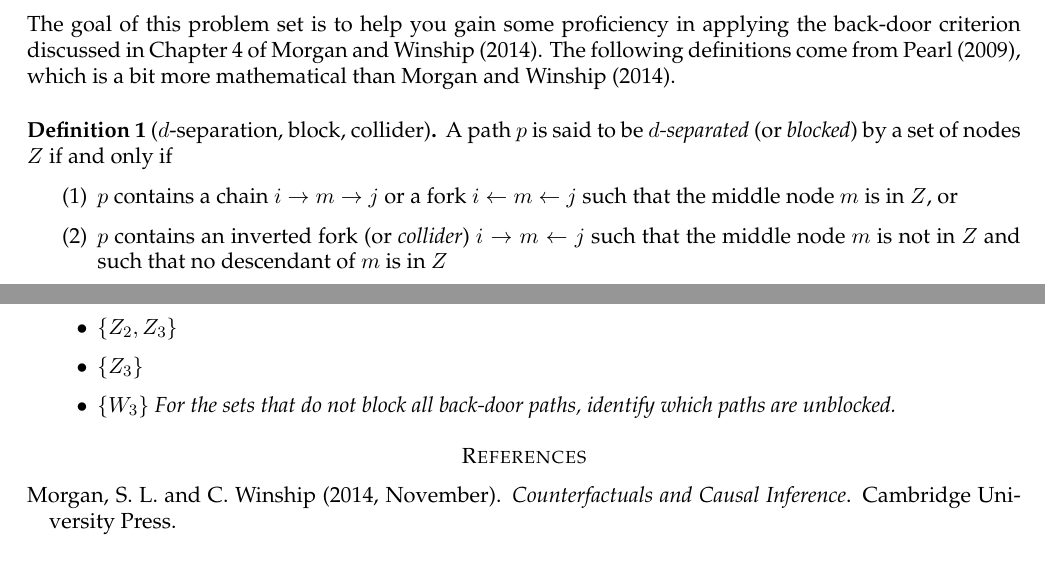
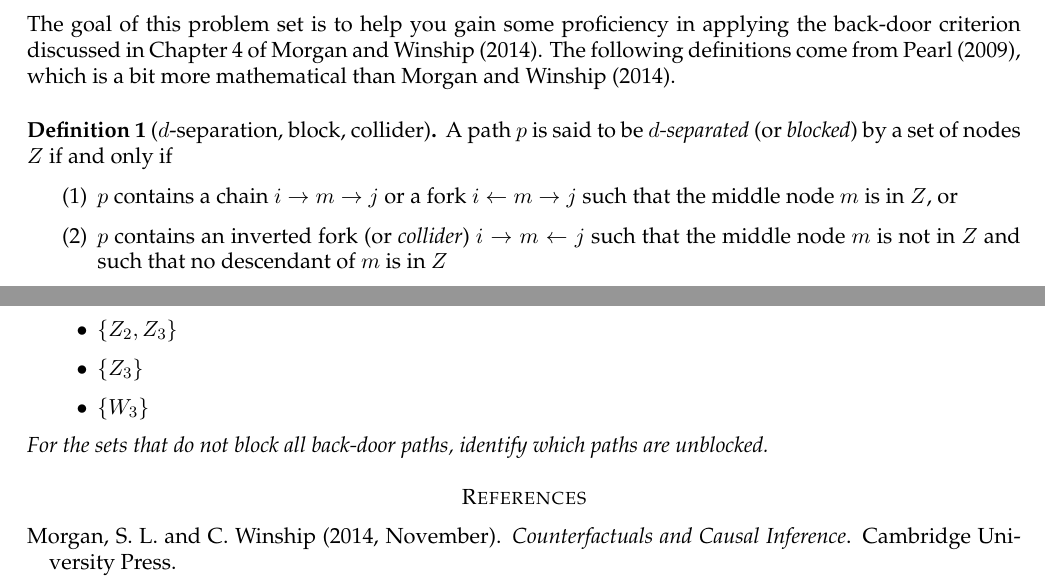
Before and after one commit to iangow/dba, a LaTeX problem sheet (problem_set_cg.tex): two parts of pages 1 and 2 of 2, joined at a grey line, cut so that both start at the same text. Compiled offline with pdfLaTeX.

Commit message:
Fixed issue in definition of a fork.

```diff
--- a/problem_set_cg.tex
+++ b/problem_set_cg.tex
@@ -44,7 +44,7 @@ The following definitions come from \citet{Pearl:2009vo}, which is a bit more ma
 \begin{definition}[$d$-separation, block, collider]
 A path $p$ is said to be \emph{$d$-separated} (or \emph{blocked}) by a set of nodes $Z$ if and only if
 \begin{enumerate}
-	\item $p$ contains a chain $i \rightarrow m \rightarrow j$ or a fork $i \leftarrow m \leftarrow j$ such that the middle node $m$ is in $Z$, or
+	\item $p$ contains a chain $i \rightarrow m \rightarrow j$ or a fork $i \leftarrow m \rightarrow j$ such that the middle node $m$ is in $Z$, or
 	\item $p$ contains an inverted fork (or \emph{collider}) $i \rightarrow m \leftarrow j$ such that the middle node $m$ is not in $Z$ and such that no descendant of $m$ is in $Z$
 \end{enumerate}
 \end{definition}
@@ -116,8 +116,8 @@ Which of the following sets block all back-door paths?
 		\item $\{ Z_2, Z_3 \}$
 		\item $\{ Z_3 \}$
 		\item $\{ W_3 \}$
+	\end{itemize}
 For the sets that do not block all back-door paths, identify which paths are unblocked.
-	\end{itemize}
 \end{question}
 
 \bibliography{dba}
```
